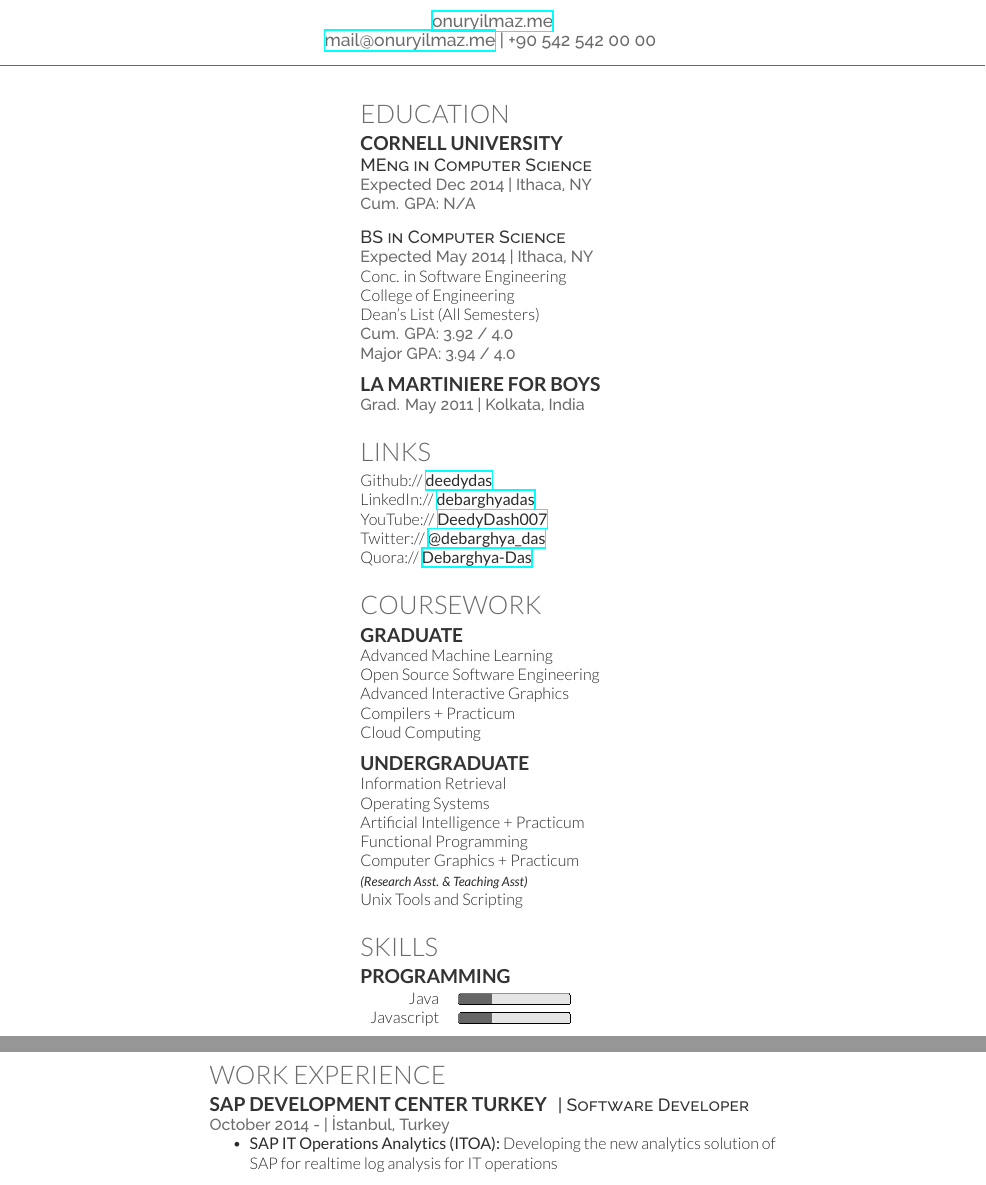
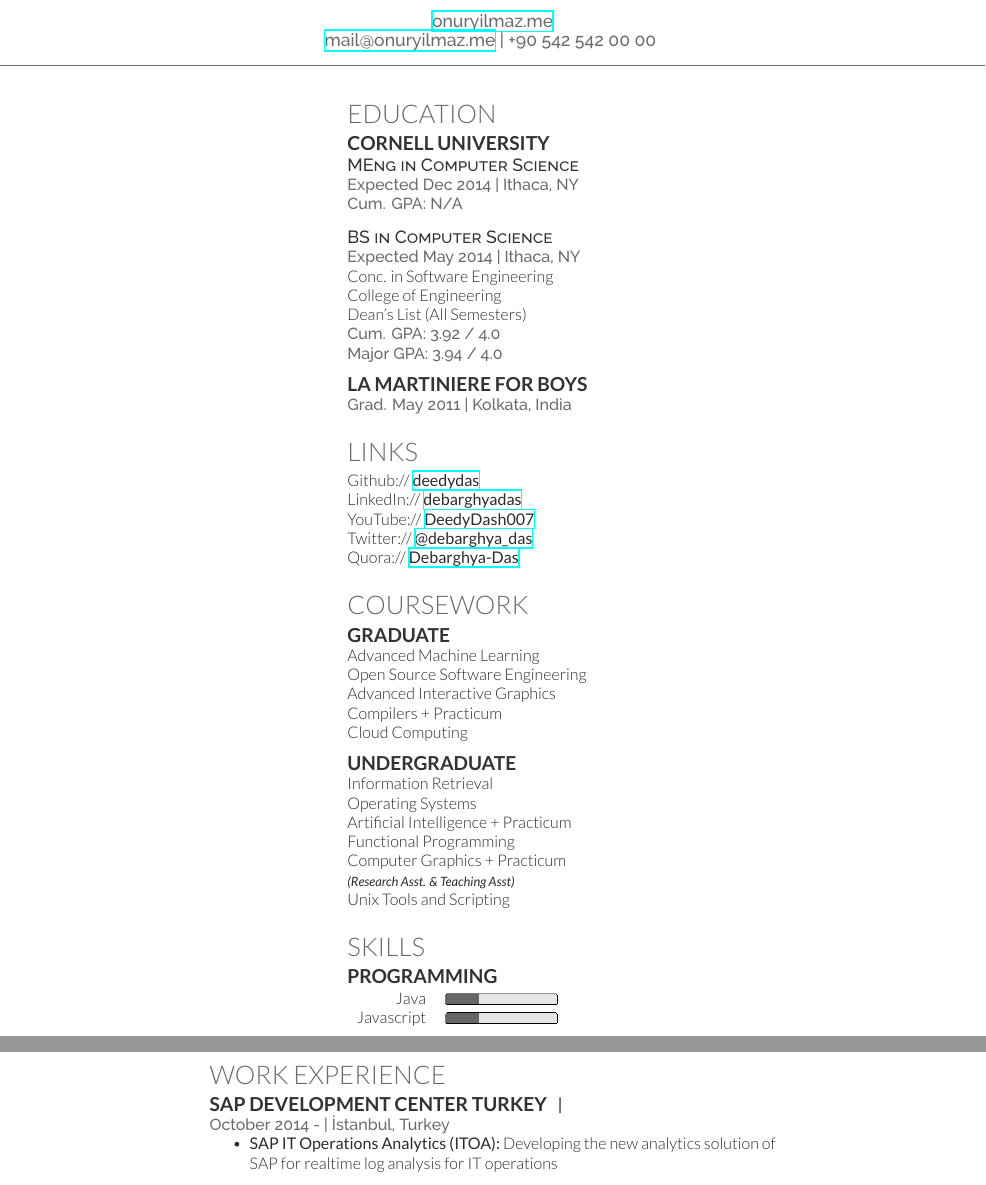
Before and after one commit to talipozakca/cv, a LaTeX CV (cv_12.tex): two parts of pages 1 and 2 of 2, joined at a grey line, cut so that both start at the same text. Compiled offline with XeLaTeX.

Commit message:
Update cv_12.tex

```diff
--- a/cv_12.tex
+++ b/cv_12.tex
@@ -18,7 +18,7 @@
 %	LEFT COLUMN
 %----------------------------------------------------------------------------------------
 
-\begin{minipage}[t]{0.30\textwidth} % The left column takes up 33% of the text width of the page
+\begin{minipage}[t]{0.33\textwidth} % The left column takes up 33% of the text width of the page
 
 %------------------------------------------------
 % Education
@@ -137,7 +137,7 @@ Javascript	 &  \progressbar[width=7em, borderwidth=0pt, ticksheight=0]{0.3} \\
 \section{Work Experience}
 
 \runsubsection{SAP Development Center Turkey}
-\descript{| Software Developer}
+\descript{| }
 \location{October 2014 -  | \.{I}stanbul, Turkey}
 \vspace{\topsep} % Hacky fix for awkward extra vertical space
 \begin{tightitemize}
```
